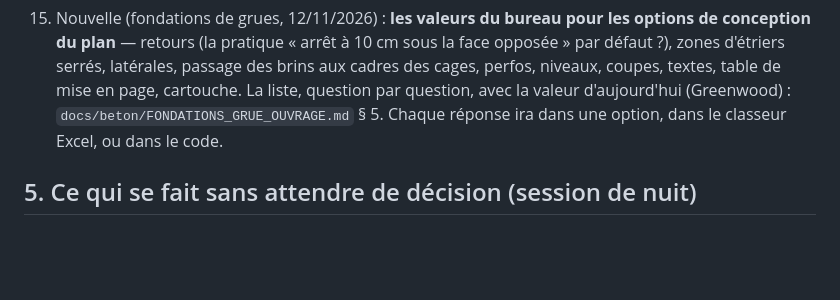
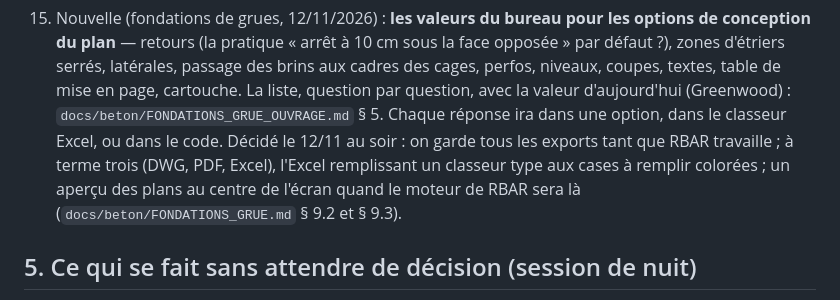
Before and after one commit to LLE4000/DEV_Etudes_structure, a Markdown page: docs/site/SUITE_DU_CHANTIER.md, the part around the change. Drawn GitHub-style; blank space fills up the shorter version.

```diff
--- a/docs/site/SUITE_DU_CHANTIER.md
+++ b/docs/site/SUITE_DU_CHANTIER.md
@@ -847,6 +847,9 @@ vérification finale d'ensemble ; petit rangement du code (en partie : e043d15,
     passage des brins aux cadres des cages, perfos, niveaux, coupes, textes, table de mise en page, cartouche. La liste,
     question par question, avec la valeur d'aujourd'hui (Greenwood) : `docs/beton/FONDATIONS_GRUE_OUVRAGE.md` § 5.
     Chaque réponse ira dans une option, dans le classeur Excel, ou dans le code.
+    Décidé le 12/11 au soir : on garde tous les exports tant que RBAR travaille ; à terme trois (DWG, PDF, Excel), l'Excel
+    remplissant un classeur type aux cases à remplir colorées ; un aperçu des plans au centre de l'écran quand le moteur
+    de RBAR sera là (`docs/beton/FONDATIONS_GRUE.md` § 9.2 et § 9.3).
 
 ## 5. Ce qui se fait sans attendre de décision (session de nuit)
 
```
Also changed, not shown: docs/beton/FONDATIONS_GRUE.md (+40 -1 lines), docs/beton/FONDATIONS_GRUE_OUVRAGE.md (+7 -2 lines).
